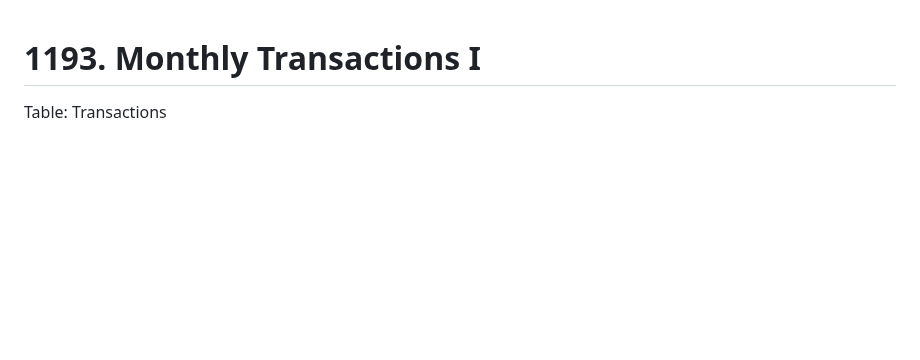
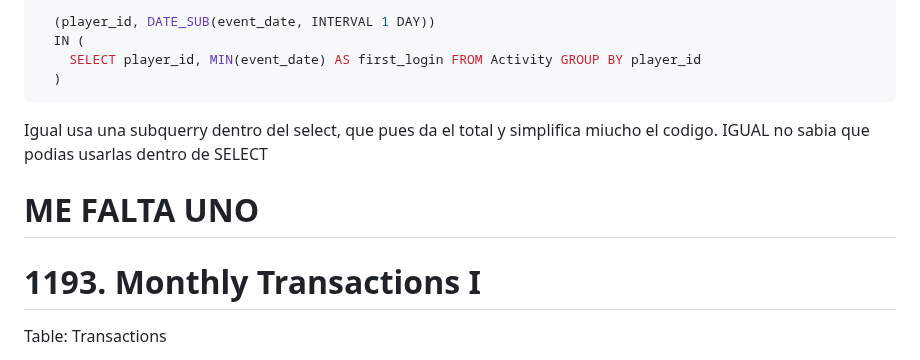
Before and after one commit to TimesNR/Projects, a Markdown page: SQL_leetcode_practice/BasicAggregateFunctions/README.md, the part around one of its changes. GitHub-like rendering; blank space fills up the shorter version.

````diff
--- a/SQL_leetcode_practice/BasicAggregateFunctions/README.md
+++ b/SQL_leetcode_practice/BasicAggregateFunctions/README.md
@@ -1,3 +96,14 @@
+```sql
+  (player_id, DATE_SUB(event_date, INTERVAL 1 DAY))
+  IN (
+    SELECT player_id, MIN(event_date) AS first_login FROM Activity GROUP BY player_id
+  )
+```
+Igual usa una subquerry dentro del select, que pues da el total y simplifica miucho el codigo. IGUAL no sabia que podias usarlas dentro de SELECT
+
+
+# ME FALTA UNO
+
 # 1193. Monthly Transactions I
 Table: Transactions
 
````
Also changed, not shown: other parts of SQL_leetcode_practice/BasicAggregateFunctions/README.md (+95 -0 lines).
